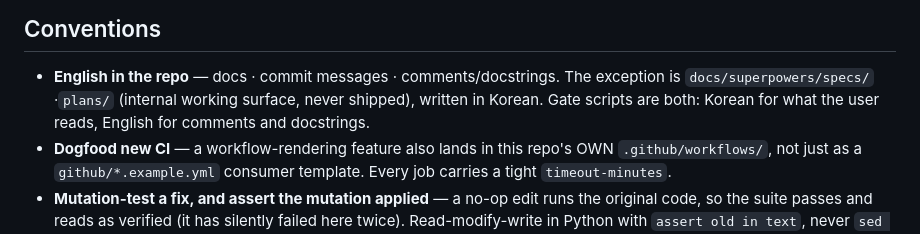
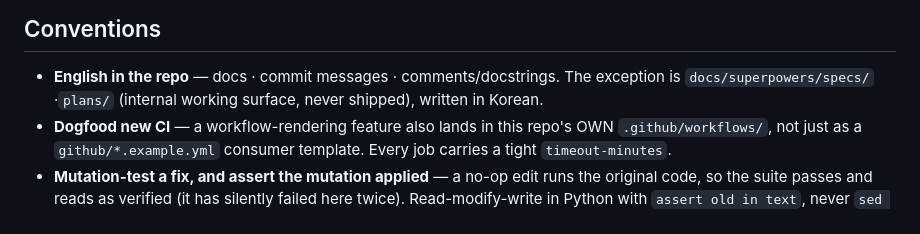
Before and after one commit to foryouself83/harness-tier, a Markdown page: CLAUDE.md, the part around the change. GitHub-like rendering.

Commit message:
docs: drop a convention the scripts state
The gate-script language split is written at the top of wiki_graph.py,
which also names the two siblings that follow it — a reader reaches it
at the point of use, so CLAUDE.md does not need to carry it. The trim
axis in .claude/rules/claude-md-authoring.md says as much; this is the
first line measured against it.

```diff
--- a/CLAUDE.md
+++ b/CLAUDE.md
@@ -32,7 +32,6 @@ When modifying `*.sh`, verify with ShellCheck (the hook runtime is Windows, so b
 
 - **English in the repo** — docs · commit messages · comments/docstrings. The exception is
   `docs/superpowers/specs/`·`plans/` (internal working surface, never shipped), written in Korean.
-  Gate scripts are both: Korean for what the user reads, English for comments and docstrings.
 - **Dogfood new CI** — a workflow-rendering feature also lands in this repo's OWN `.github/workflows/`,
   not just as a `github/*.example.yml` consumer template. Every job carries a tight `timeout-minutes`.
 - **Mutation-test a fix, and assert the mutation applied** — a no-op edit runs the original code, so the
```
